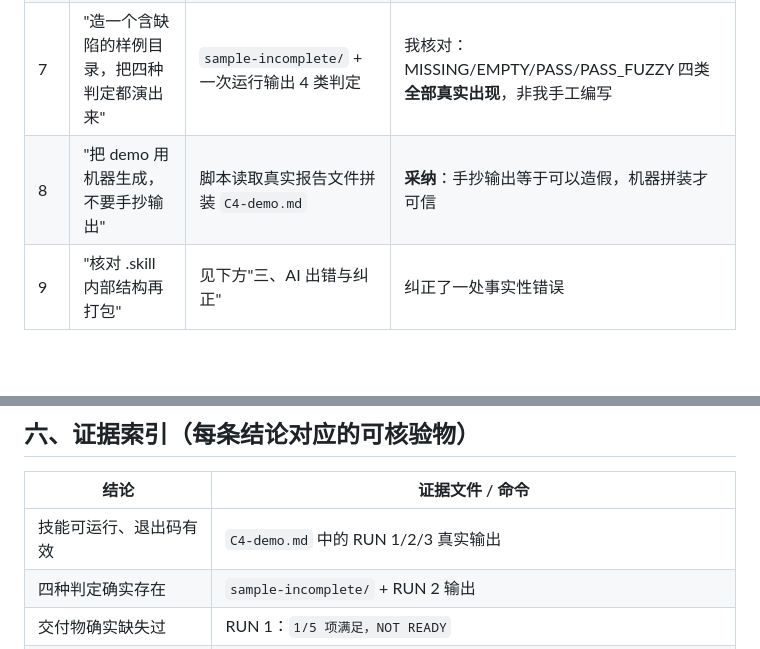
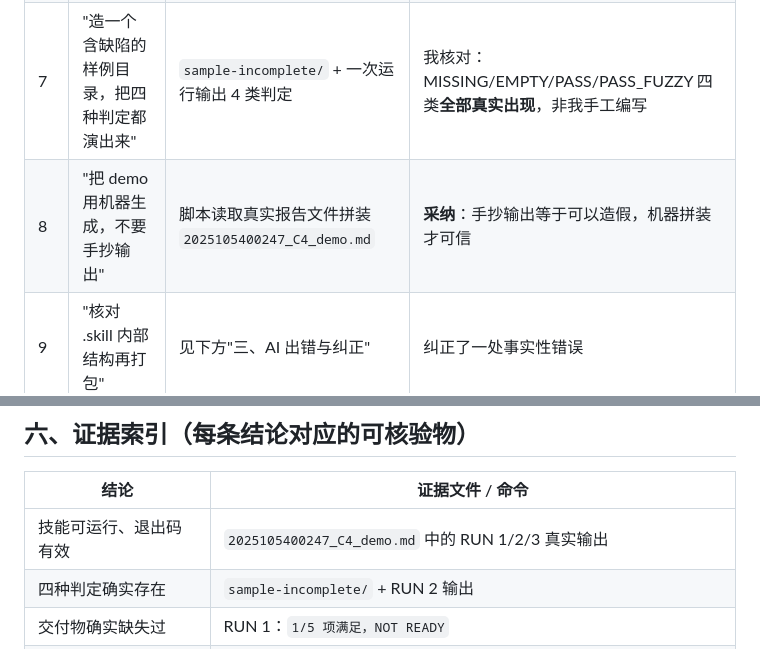
Before and after one commit to s897k8stkz-sketch/mini-, a Markdown page: 2025105400247_C4_AI日志.md, 2 parts joined by grey strips. Drawn GitHub-style; blank space fills up the shorter version.

Commit message:
C4: 修正交付物中的陈旧文件名引用（AI日志/skill说明）

```diff
--- a/2025105400247_C4_AI日志.md
+++ b/2025105400247_C4_AI日志.md
@@ -29,7 +29,7 @@
 | 5 | "写实现" | `scripts/audit.py`（纯标准库） | 我要求加 `--json/--md` 落盘，理由是：**证据要能被第三方复核** |
 | 6 | "先别写交付文档，先拿真实目录跑一遍" | 对仓库根目录跑出 **1/5 项满足** | **这一步是关键**——它同时证明了"工具能用"和"我确实缺交付物" |
 | 7 | "造一个含缺陷的样例目录，把四种判定都演出来" | `sample-incomplete/` + 一次运行输出 4 类判定 | 我核对：MISSING/EMPTY/PASS/PASS_FUZZY 四类**全部真实出现**，非我手工编写 |
-| 8 | "把 demo 用机器生成，不要手抄输出" | 脚本读取真实报告文件拼装 `C4-demo.md` | **采纳**：手抄输出等于可以造假，机器拼装才可信 |
+| 8 | "把 demo 用机器生成，不要手抄输出" | 脚本读取真实报告文件拼装 `2025105400247_C4_demo.md` | **采纳**：手抄输出等于可以造假，机器拼装才可信 |
 | 9 | "核对 .skill 内部结构再打包" | 见下方"三、AI 出错与纠正" | 纠正了一处事实性错误 |
 
 ---
@@ -92,7 +92,7 @@
 
 | 结论 | 证据文件 / 命令 |
 |------|-----------------|
-| 技能可运行、退出码有效 | `C4-demo.md` 中的 RUN 1/2/3 真实输出 |
+| 技能可运行、退出码有效 | `2025105400247_C4_demo.md` 中的 RUN 1/2/3 真实输出 |
 | 四种判定确实存在 | `sample-incomplete/` + RUN 2 输出 |
 | 交付物确实缺失过 | RUN 1：`1/5 项满足，NOT READY` |
 | 补齐后达标 | RUN 3：`5/5 项满足，READY` |
```
Also changed, not shown: 2025105400247_C4_skill说明.md (+1 -1 lines).
